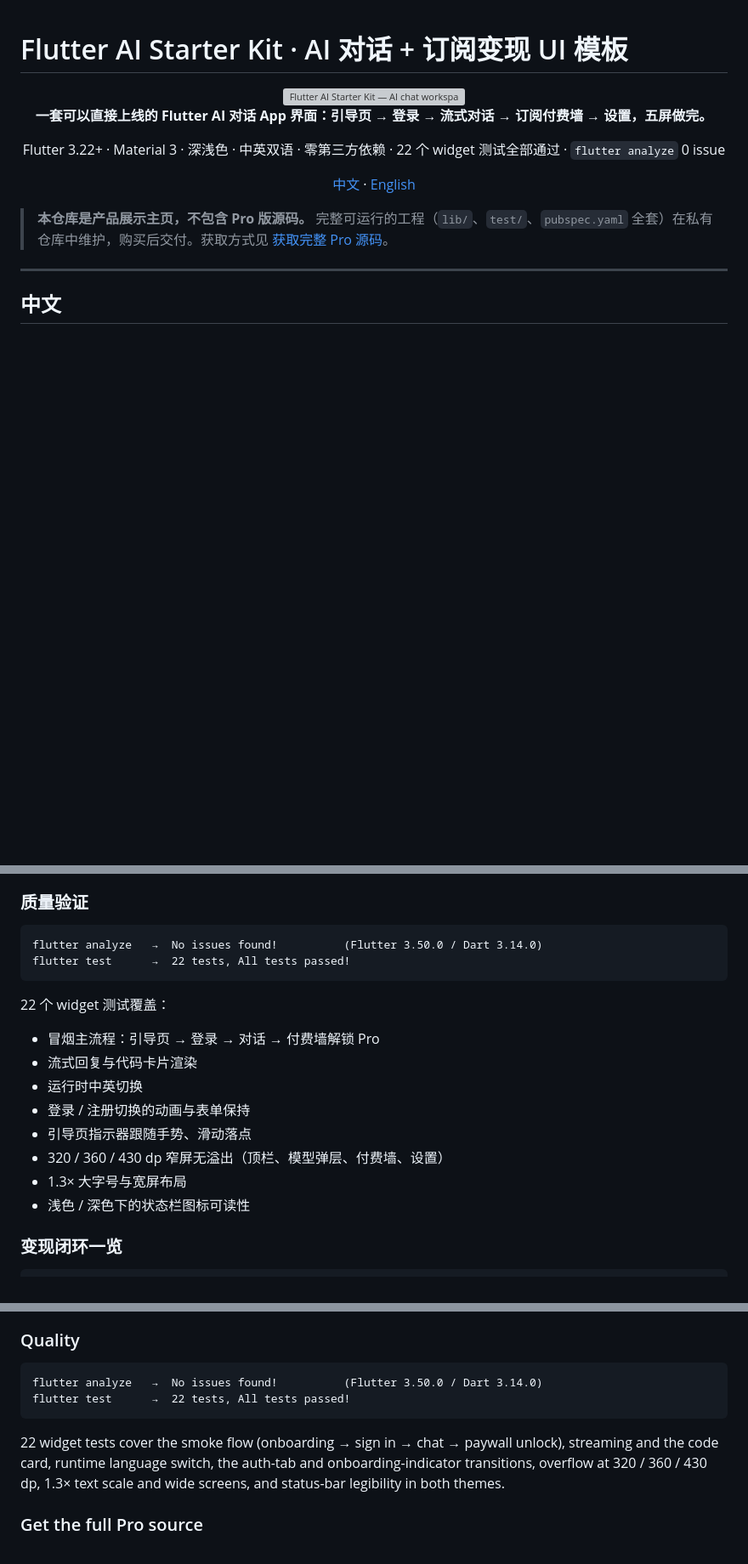
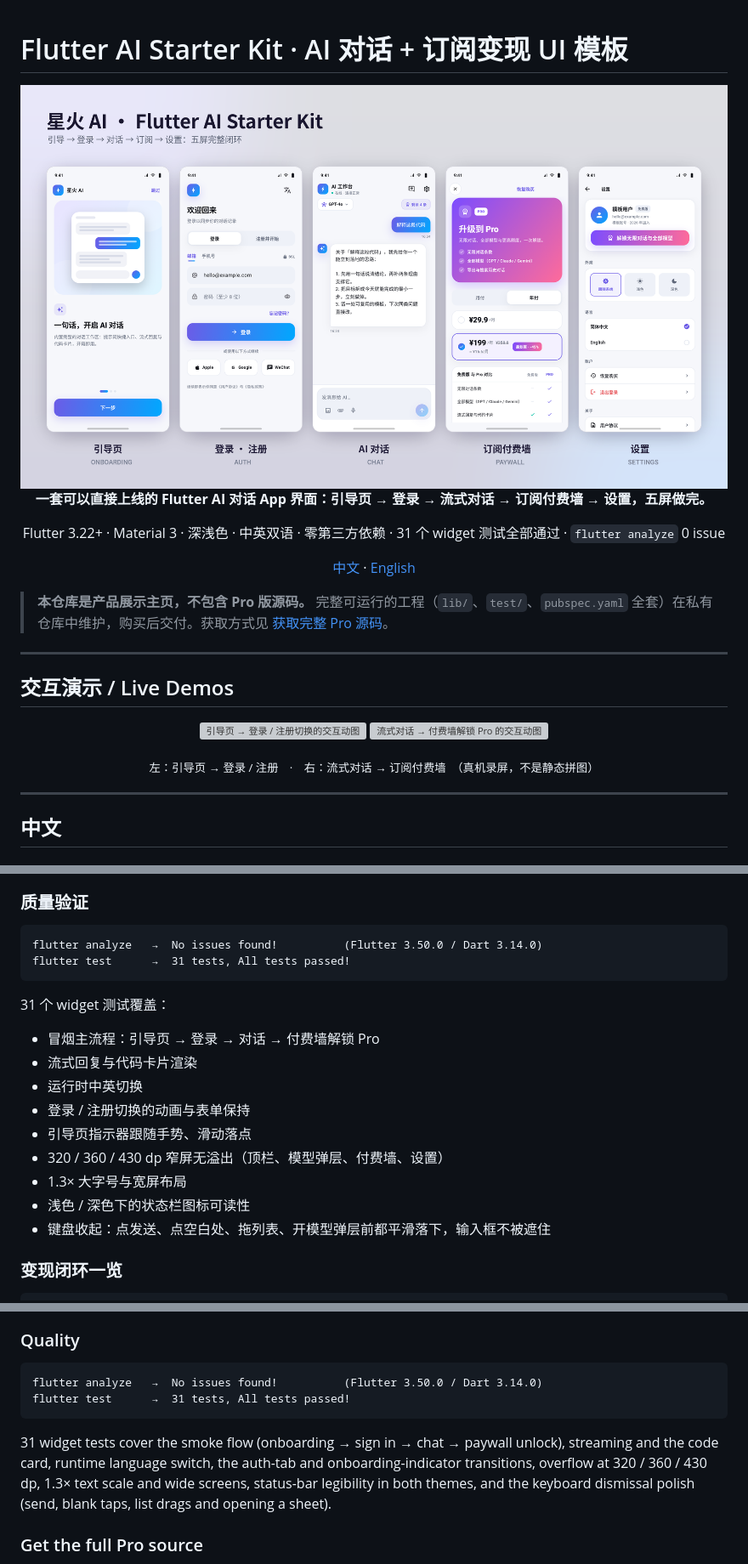
Before and after one commit to StephenColor/flutter-ai-starter-kit, a Markdown page: README.md, 3 parts joined by grey strips. Shown at 85% size. GitHub-like rendering; pictures changed too: assets/showcase/5-screens-overview.png (added); blank space fills up the shorter version; grey boxes are pictures that could not be loaded.

Commit message:
docs: real five-screen showcase, live demo GIFs, sync test count to 31
- Hero image is now the rendered five-screen overview (assets/showcase/5-screens-overview.png);
  drop the AI-generated cover so the showcase matches what actually ships.
- New bilingual "Live Demos" section with two recorded GIFs side by side:
  onboarding -> auth and streaming chat -> paywall unlock.
- Test count 22 -> 31 widget tests (matching the Pro project), and note the keyboard
  dismissal polish (send, blank taps, list drags, before sheets).

````diff
--- a/README.md
+++ b/README.md
@@ -1,20 +1,31 @@
 # Flutter AI Starter Kit · AI 对话 + 订阅变现 UI 模板
 
 <div align="center">
-  <img src="assets/cover-showcase.png" width="900" alt="Flutter AI Starter Kit — AI chat workspace and subscription paywall" />
+  <img src="assets/showcase/5-screens-overview.png" width="900" alt="Flutter AI Starter Kit — 引导页、登录、AI 对话、订阅付费墙、设置五屏总览" />
 </div>
 
 <div align="center">
 
 **一套可以直接上线的 Flutter AI 对话 App 界面：引导页 → 登录 → 流式对话 → 订阅付费墙 → 设置，五屏做完。**
 
-Flutter 3.22+ · Material 3 · 深浅色 · 中英双语 · 零第三方依赖 · 22 个 widget 测试全部通过 · `flutter analyze` 0 issue
+Flutter 3.22+ · Material 3 · 深浅色 · 中英双语 · 零第三方依赖 · 31 个 widget 测试全部通过 · `flutter analyze` 0 issue
 
 [中文](#中文) · [English](#english)
 
 </div>
 
 > **本仓库是产品展示主页，不包含 Pro 版源码。** 完整可运行的工程（`lib/`、`test/`、`pubspec.yaml` 全套）在私有仓库中维护，购买后交付。获取方式见 [获取完整 Pro 源码](#获取完整-pro-源码)。
+
+---
+
+## 交互演示 / Live Demos
+
+<p align="center">
+  <img src="assets/showcase/demo-onboarding-auth.gif" width="300" alt="引导页 → 登录 / 注册切换的交互动图" />
+  <img src="assets/showcase/demo-chat-paywall.gif" width="300" alt="流式对话 → 付费墙解锁 Pro 的交互动图" />
+</p>
+
+<p align="center"><sub>左：引导页 → 登录 / 注册　·　右：流式对话 → 订阅付费墙　（真机录屏，不是静态拼图）</sub></p>
 
 ---
 
@@ -66,10 +78,10 @@ Flutter 3.22+ · Material 3 · 深浅色 · 中英双语 · 零第三方依赖
 
 ```
 flutter analyze   →  No issues found!          (Flutter 3.50.0 / Dart 3.14.0)
-flutter test      →  22 tests, All tests passed!
+flutter test      →  31 tests, All tests passed!
 ```
 
-22 个 widget 测试覆盖：
+31 个 widget 测试覆盖：
 
 - 冒烟主流程：引导页 → 登录 → 对话 → 付费墙解锁 Pro
 - 流式回复与代码卡片渲染
@@ -79,6 +91,7 @@ flutter test      →  22 tests, All tests passed!
 - 320 / 360 / 430 dp 窄屏无溢出（顶栏、模型弹层、付费墙、设置）
 - 1.3× 大字号与宽屏布局
 - 浅色 / 深色下的状态栏图标可读性
+- 键盘收起：点发送、点空白处、拖列表、开模型弹层前都平滑落下，输入框不被遮住
 
 ### 变现闭环一览
 
@@ -150,10 +164,10 @@ A production-ready Flutter UI kit for AI chat apps — **onboarding → auth →
 
 ```
 flutter analyze   →  No issues found!          (Flutter 3.50.0 / Dart 3.14.0)
-flutter test      →  22 tests, All tests passed!
+flutter test      →  31 tests, All tests passed!
 ```
 
-22 widget tests cover the smoke flow (onboarding → sign in → chat → paywall unlock), streaming and the code card, runtime language switch, the auth-tab and onboarding-indicator transitions, overflow at 320 / 360 / 430 dp, 1.3× text scale and wide screens, and status-bar legibility in both themes.
+31 widget tests cover the smoke flow (onboarding → sign in → chat → paywall unlock), streaming and the code card, runtime language switch, the auth-tab and onboarding-indicator transitions, overflow at 320 / 360 / 430 dp, 1.3× text scale and wide screens, status-bar legibility in both themes, and the keyboard dismissal polish (send, blank taps, list drags and opening a sheet).
 
 ### Get the full Pro source
 
````
Also changed, not shown: other parts of README.md (+2 -0 lines), 3 other files.
